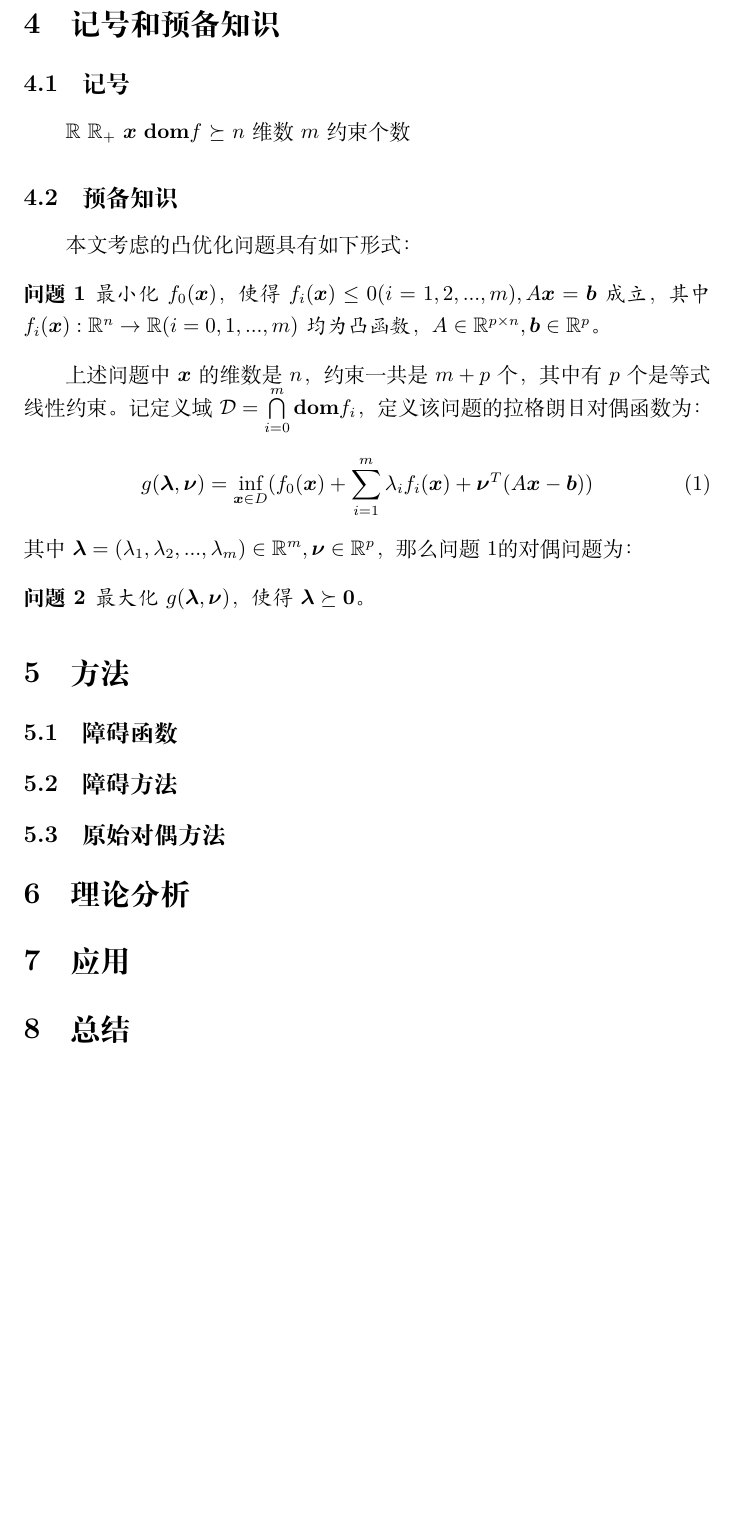
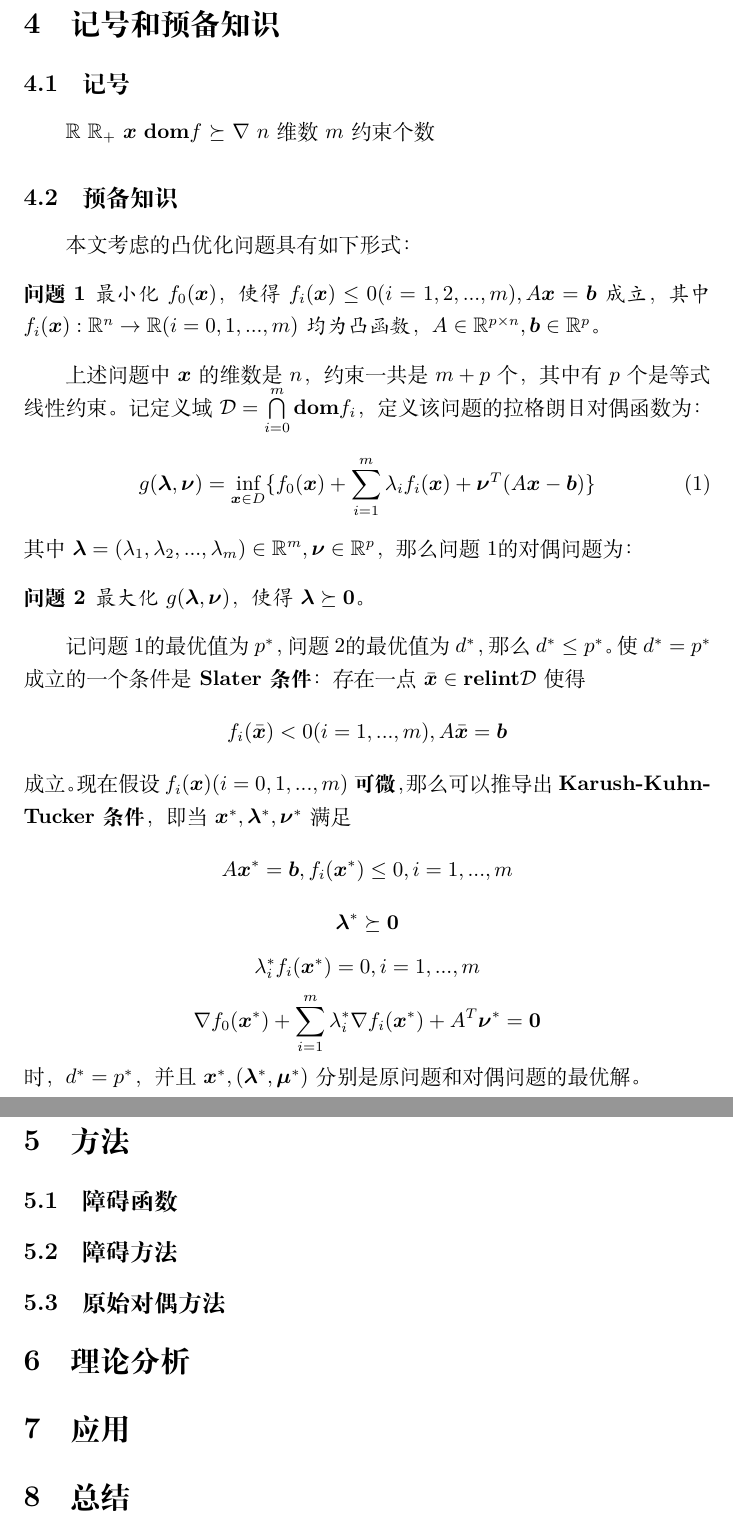
Before and after one commit to triomino/study, a LaTeX document (tyh/report/a.tex): part of page 3 of 3 before the commit and two parts of pages 3 and 4 of 4 after it, the two joined at a grey line, cut so that both start at the same text, the shorter picture padded with empty space. Compiled offline with XeLaTeX.

Commit message:
continue convex report

```diff
--- a/tyh/report/a.tex
+++ b/tyh/report/a.tex
@@ -61,6 +61,7 @@ programming）一书就在用障碍函数做凸优化。到上世纪六十年代
 $\mathbb{R}$ $\mathbb{R}_+$
 $\bm x$ $\textbf{dom}f$
 $\succeq$
+$\nabla$
 $n$维数 $m$约束个数
 \subsection{预备知识}
 本文考虑的凸优化问题具有如下形式：
@@ -73,12 +74,22 @@ $n$维数 $m$约束个数
 记定义域$\mathcal{D}=\bigcap\limits_{i=0}^{m}\textbf{dom}f_i$，
 定义该问题的拉格朗日对偶函数为：
 \begin{equation}
-    g(\bm\lambda, \bm\nu)=\inf_{\bm x\in D}(f_0(\bm x)+\sum\limits_{i=1}^m\lambda_if_i(\bm x)+\bm\nu^T(A\bm x-\bm b))\label{dual_function}
+    g(\bm\lambda, \bm\nu)=\inf_{\bm x\in D}\{f_0(\bm x)+\sum\limits_{i=1}^m\lambda_if_i(\bm x)+\bm\nu^T(A\bm x-\bm b)\}\label{dual_function}
 \end{equation}
 其中$\bm\lambda=(\lambda_1,\lambda_2,...,\lambda_m)\in\mathbb R^m,\bm\nu\in\mathbb{R}^p$，那么问题\ref{general_convex_prob}的对偶问题为：
 \begin{problem}
-最大化$g(\bm\lambda,\bm\nu)$，使得$\bm\lambda\succeq\bm 0$。
+最大化$g(\bm\lambda,\bm\nu)$，使得$\bm\lambda\succeq\bm 0$。\label{dual_problem}
 \end{problem}
+
+记问题\ref{general_convex_prob}的最优值为$p^*$，问题\ref{dual_problem}的最优值为$d^*$，
+那么$d^*\le p^*$。使$d^*=p^*$成立的一个条件是\textbf{Slater条件}：存在一点$\bar{\bm x}\in \textbf{relint}\mathcal D$使得
+$$f_i(\bar{\bm x})<0(i=1,...,m),A\bar{\bm x}=\bm b$$
+成立。现在假设$f_i(\bm x)(i=0,1,...,m)$\textbf{可微}，那么可以推导出\textbf{Karush-Kuhn-Tucker条件}，即当$\bm x^*,\bm\lambda^*,\bm\nu^*$满足
+$$A\bm x^*=\bm b,f_i(\bm x^*)\le 0,i=1,...,m$$
+$$\bm\lambda^*\succeq \bm 0$$
+$$\lambda^*_if_i(\bm x^*)=0,i=1,...,m$$
+$$\nabla f_0(\bm x^*)+\sum_{i=1}^m{\lambda^*_i}\nabla f_i(\bm x^*)+A^T\bm\nu^*=\bm 0$$
+时，$d^*=p^*$，并且$\bm x^*,(\bm\lambda^*,\bm\mu^*)$分别是原问题和对偶问题的最优解。
 \section{方法}
 \subsection{障碍函数}
 \subsection{障碍方法}
```
